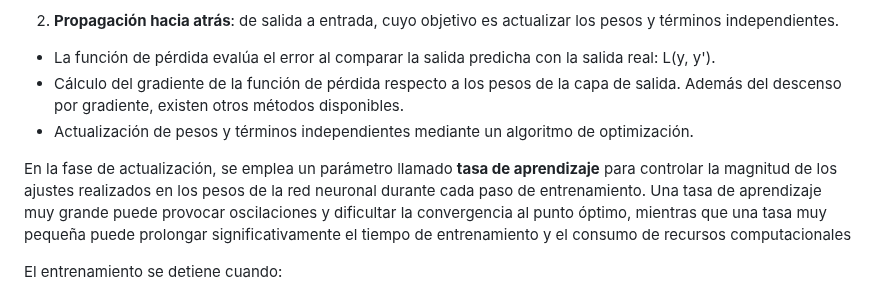
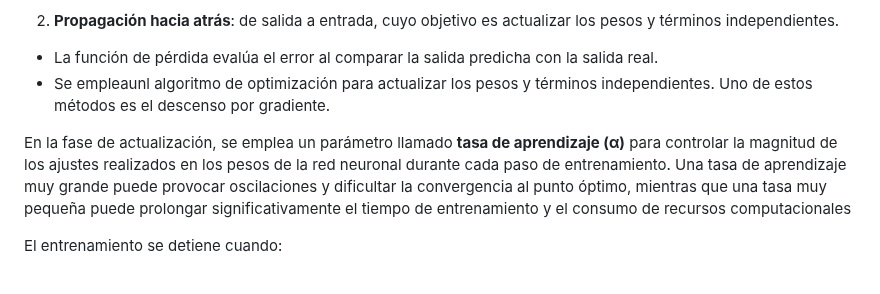
Before and after one commit to RoboticsLabURJC/2024-tfg-lara-poves, a Markdown page: docs/_posts/2024-03-26-Perception.md, the part around the change. GitHub-like rendering.

```diff
--- a/docs/_posts/2024-03-26-Perception.md
+++ b/docs/_posts/2024-03-26-Perception.md
@@ -64,11 +64,10 @@ El proceso de entrenamiento se divide en dos etapas:
 - Las **funciones de activación** pretenden introducir no linealidad en la red, las más usadas son ReLu = max(r, 0) y softmax, usada para resolver problemas de clasificación multiclase. Se hace una predicción, que es el resultado al aplicar la función de activación: a = f(r)
 
 2. **Propagación hacia atrás**: de salida a entrada, cuyo objetivo es actualizar los pesos y términos independientes.
-- La función de pérdida evalúa el error al comparar la salida predicha con la salida real: L(y, y').
-- Cálculo del gradiente de la función de pérdida respecto a los pesos de la capa de salida. Además del descenso por gradiente, existen otros métodos disponibles.
-- Actualización de pesos y términos independientes mediante un algoritmo de optimización.
+- La función de pérdida evalúa el error al comparar la salida predicha con la salida real.
+- Se empleaunl algoritmo de optimización para actualizar los pesos y términos independientes. Uno de estos métodos es el descenso por gradiente.
 
-En la fase de actualización, se emplea un parámetro llamado **tasa de aprendizaje** para controlar la magnitud de los ajustes realizados en los pesos de la red neuronal durante cada paso de entrenamiento. Una tasa de aprendizaje muy grande puede provocar oscilaciones y dificultar la convergencia al punto óptimo, mientras que una tasa muy pequeña puede prolongar significativamente el tiempo de entrenamiento y el consumo de recursos computacionales
+En la fase de actualización, se emplea un parámetro llamado **tasa de aprendizaje (α)** para controlar la magnitud de los ajustes realizados en los pesos de la red neuronal durante cada paso de entrenamiento. Una tasa de aprendizaje muy grande puede provocar oscilaciones y dificultar la convergencia al punto óptimo, mientras que una tasa muy pequeña puede prolongar significativamente el tiempo de entrenamiento y el consumo de recursos computacionales
 
 El entrenamiento se detiene cuando:
 - Se ha alcanzado el número máximo de épocas indicado por el usuario.
```
